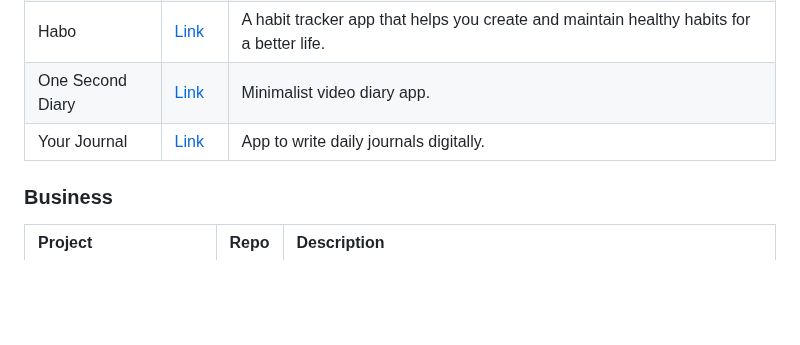
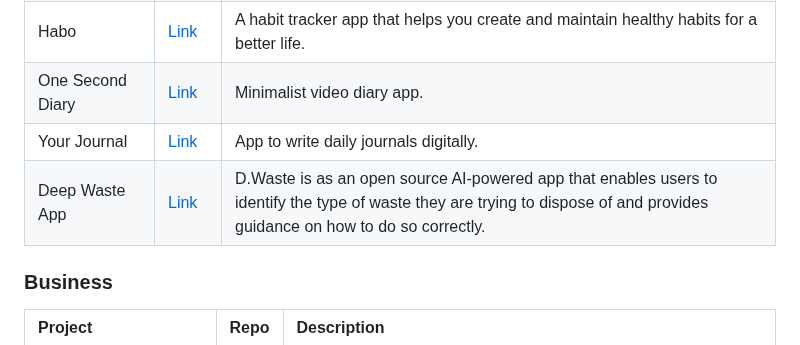
Before and after one commit to fluttergems/awesome-open-source-flutter-apps, a Markdown page: README.md, the part around the change. Rendered like a GitHub page; blank space fills up the shorter version.

Commit message:
Update README.md
Added Deep waste app in Lifestyle

```diff
--- a/README.md
+++ b/README.md
@@ -97,6 +97,7 @@ All the projects added in this project are featured in [fluttergems.dev](flutter
 | Habo | [Link](https://github.com/xpavle00/Habo) |  A habit tracker app that helps you create and maintain healthy habits for a better life. |
 | One Second Diary | [Link](https://github.com/KyleKun/one_second_diary) | Minimalist video diary app. |
 | Your Journal | [Link](https://github.com/VinayakHinduja/Your-Journal) | App to write daily journals digitally. |
+| Deep Waste App | [Link](https://github.com/sumn2u/deep-waste-app) | D.Waste is as an open source AI-powered app that enables users to identify the type of waste they are trying to dispose of and provides guidance on how to do so correctly. |
 
 ### Business
 
```
